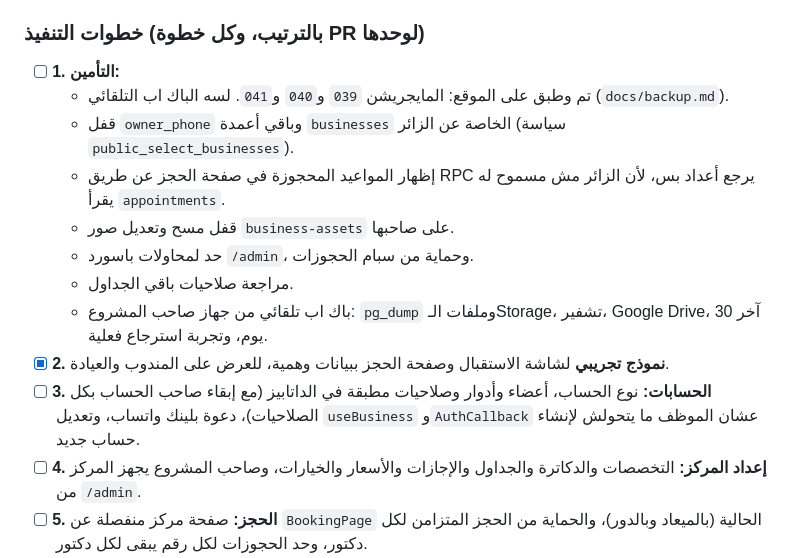
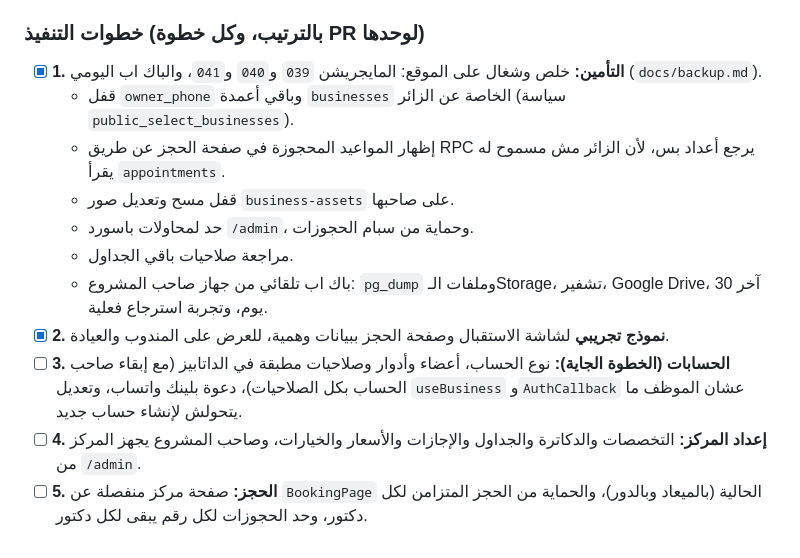
Before and after one commit to momenesam11/bshola, a Markdown page: CLAUDE.md, the part around the change. GitHub-like rendering.

Commit message:
docs: mark the security step done in the plan
Co-Authored-By: Claude Opus 5.5 <noreply@anthropic.com>

```diff
--- a/CLAUDE.md
+++ b/CLAUDE.md
@@ -31,8 +31,7 @@
 - **Supabase:** مجانية دلوقتي وممكن اشتراك Pro قدام، ومن غير باك اند خاص. رفع الملفات يفضل مقفول للمراكز لحد ما ننقل لـPro.
 
 ### خطوات التنفيذ (بالترتيب، وكل خطوة PR لوحدها)
-- [ ] **1. التأمين:**
-  - تم وطبق على الموقع: المايجريشن `039` و`040` و`041`. لسه الباك اب التلقائي (`docs/backup.md`).
+- [x] **1. التأمين:** خلص وشغال على الموقع: المايجريشن `039` و`040` و`041`، والباك اب اليومي (`docs/backup.md`).
   - قفل `owner_phone` وباقي أعمدة `businesses` الخاصة عن الزائر (سياسة `public_select_businesses`).
   - إظهار المواعيد المحجوزة في صفحة الحجز عن طريق RPC يرجع أعداد بس، لأن الزائر مش مسموح له يقرأ `appointments`.
   - قفل مسح وتعديل صور `business-assets` على صاحبها.
@@ -40,7 +39,7 @@
   - مراجعة صلاحيات باقي الجداول.
   - باك اب تلقائي من جهاز صاحب المشروع: `pg_dump` وملفات الـStorage، تشفير، Google Drive، آخر 30 يوم، وتجربة استرجاع فعلية.
 - [x] **2. نموذج تجريبي** لشاشة الاستقبال وصفحة الحجز ببيانات وهمية، للعرض على المندوب والعيادة.
-- [ ] **3. الحسابات:** نوع الحساب، أعضاء وأدوار وصلاحيات مطبقة في الداتابيز (مع إبقاء صاحب الحساب بكل الصلاحيات)، دعوة بلينك واتساب، وتعديل `useBusiness` و`AuthCallback` عشان الموظف ما يتحولش لإنشاء حساب جديد.
+- [ ] **3. الحسابات (الخطوة الجاية):** نوع الحساب، أعضاء وأدوار وصلاحيات مطبقة في الداتابيز (مع إبقاء صاحب الحساب بكل الصلاحيات)، دعوة بلينك واتساب، وتعديل `useBusiness` و`AuthCallback` عشان الموظف ما يتحولش لإنشاء حساب جديد.
 - [ ] **4. إعداد المركز:** التخصصات والدكاترة والجداول والإجازات والأسعار والخيارات، وصاحب المشروع يجهز المركز من `/admin`.
 - [ ] **5. الحجز:** صفحة مركز منفصلة عن `BookingPage` الحالية (بالميعاد وبالدور)، والحماية من الحجز المتزامن لكل دكتور، وحد الحجوزات لكل رقم يبقى لكل دكتور.
 - [ ] **6. الشاشات:** الاستقبال (عمود لكل دكتور، بحث بالرقم، حجز من غير ميعاد، وصل / دخل / حصّلت)، والمدير، والدكتور. تسجيل الوصول بأعمدة وقت مش بحالات جديدة، عشان التقارير الحالية ما تتأثرش.
```
